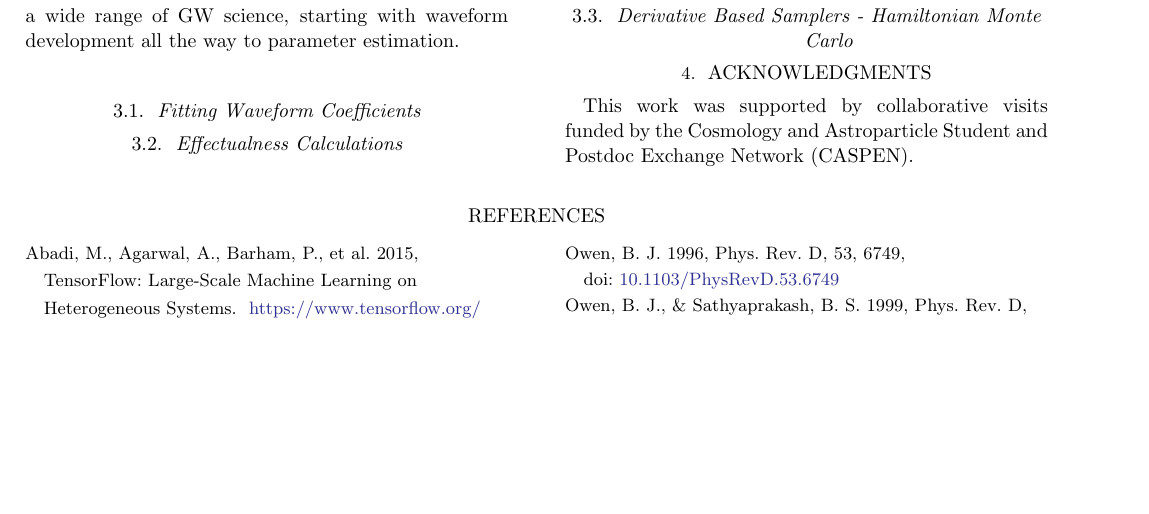
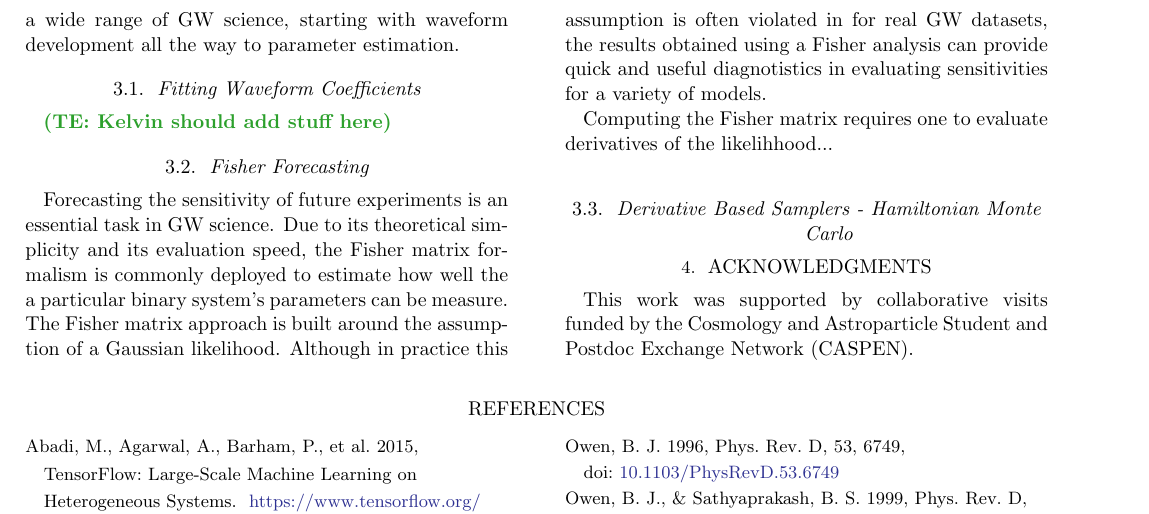
Before and after one commit to tedwards2412/ripple-paper, a LaTeX paper (src/tex/ms.tex): part of page 4 of 5, cut at the place of the change, the shorter picture padded with empty space. Compiled offline with pdfLaTeX; a LaTeX package or settings file that is missing is left out.

Commit message:
Adding a bit more text

```diff
--- a/src/tex/ms.tex
+++ b/src/tex/ms.tex
@@ -216,10 +217,18 @@ The three tasks discussed here cover a wide range of GW science, starting with w
 \subsection{Fitting Waveform Coefficients}
 \label{subsec:hmc}
 
+\te{Kelvin should add stuff here}
 
+\subsection{Fisher Forecasting}
+\label{subsec:hmc}
 
-\subsection{Effectualness Calculations}
-\label{sec:effectualness}
+Forecasting the sensitivity of future experiments is an essential task in GW science.
+Due to its theoretical simplicity and its evaluation speed, the Fisher matrix formalism is commonly deployed to estimate how well the a particular binary system's parameters can be measure.
+The Fisher matrix approach is built around the assumption of a Gaussian likelihood.
+Although in practice this assumption is often violated in for real GW datasets, the results obtained using a Fisher analysis can provide quick and useful diagnotistics in evaluating sensitivities for a variety of models.
+
+Computing the Fisher matrix requires one to evaluate derivatives of the likelihhood...
+
 
 \subsection{Derivative Based Samplers - Hamiltonian Monte Carlo}
 \label{subsec:hmc}
```
Also changed, not shown: src/tex/bib.bib (+20 -0 lines), src/tex/ms.tex (1 more changed lines).
